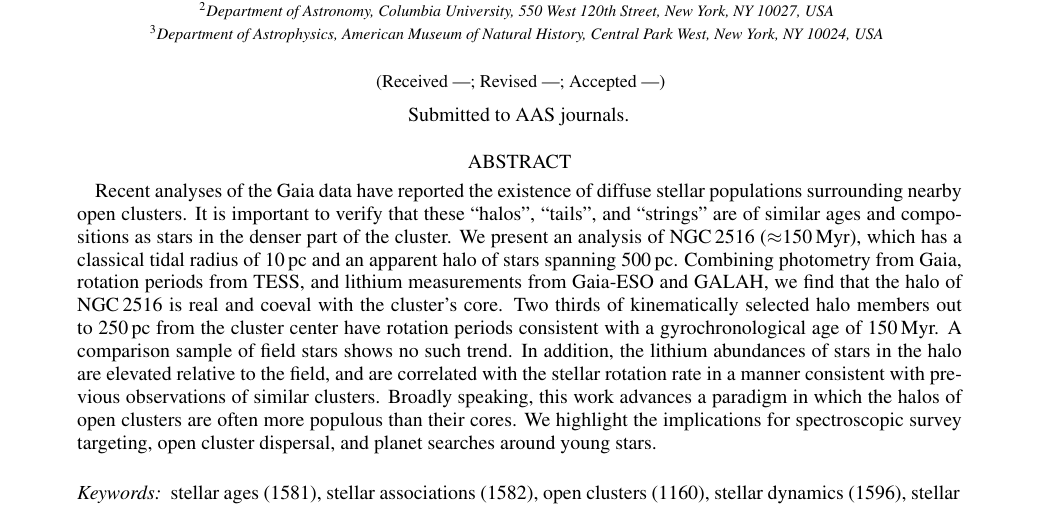
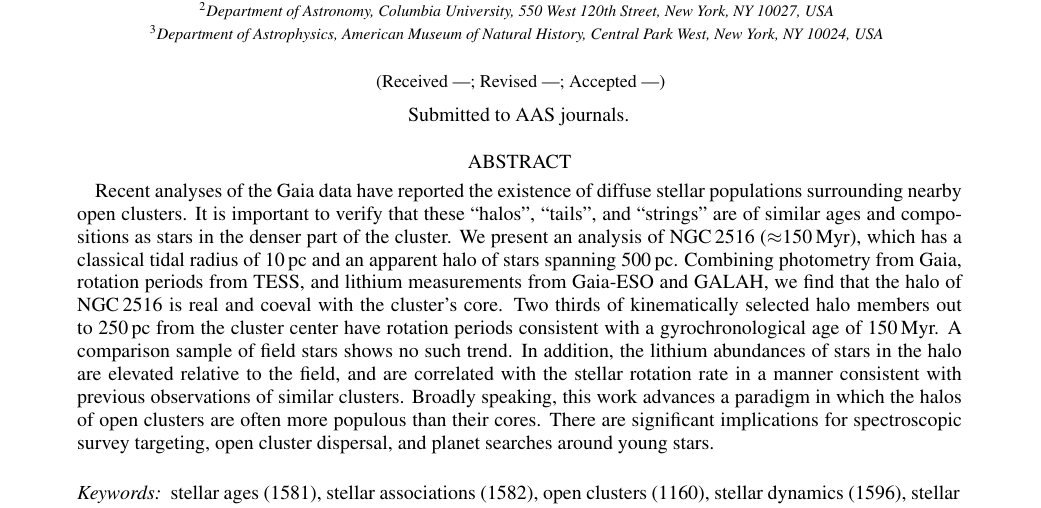
Before and after one commit to lgbouma/earhart, a LaTeX paper (cluster_paper/ms.tex): part of page 1 of 31, cut so that both start at the same text. Compiled offline with pdfLaTeX; a LaTeX package or settings file that is missing is left out; a missing bibliography style is replaced by a similar one.

Commit message:
update ms

```diff
--- a/cluster_paper/ms.tex
+++ b/cluster_paper/ms.tex
@@ -100,9 +100,9 @@
   rotation rate in a manner consistent with previous observations of
   similar clusters.  Broadly speaking, this work advances a paradigm
   in which the halos of open clusters are often more populous than
-  their cores.  We highlight the implications for spectroscopic survey
-  targeting, open cluster dispersal, and planet searches around young
-  stars.
+  their cores.  There are significant implications for spectroscopic
+  survey targeting, open cluster dispersal, and planet searches around
+  young stars.
 \end{abstract}
 
 \keywords{
```
